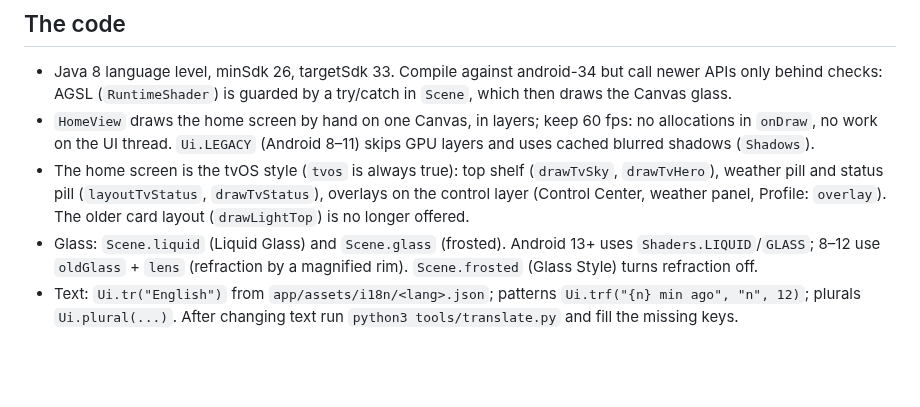
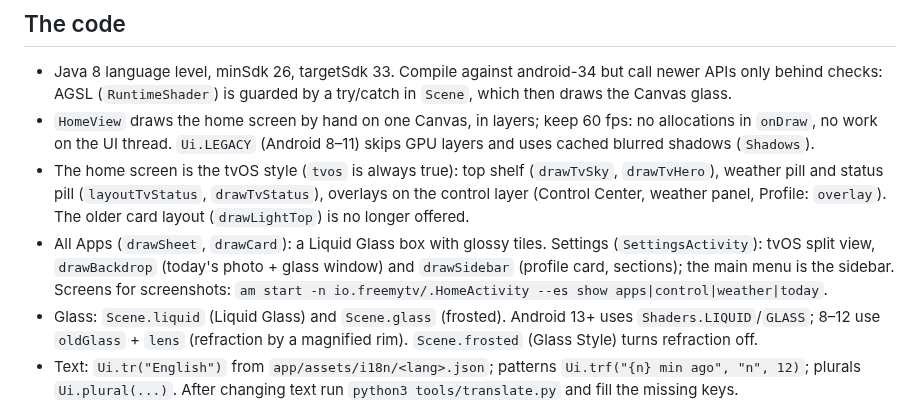
Before and after one commit to NonStopProgrammer/OoruTV-Launcher, a Markdown page: CLAUDE.md, the part around the change. GitHub-like rendering; blank space fills up the shorter version.

```diff
--- a/CLAUDE.md
+++ b/CLAUDE.md
@@ -47,6 +47,9 @@ before you do it, and let them do the taps on the TV.
 - The home screen is the tvOS style (`tvos` is always true): top shelf (`drawTvSky`, `drawTvHero`), weather pill and
   status pill (`layoutTvStatus`, `drawTvStatus`), overlays on the control layer (Control Center, weather panel,
   Profile: `overlay`). The older card layout (`drawLightTop`) is no longer offered.
+- All Apps (`drawSheet`, `drawCard`): a Liquid Glass box with glossy tiles. Settings (`SettingsActivity`): tvOS split
+  view, `drawBackdrop` (today's photo + glass window) and `drawSidebar` (profile card, sections); the main menu is the
+  sidebar. Screens for screenshots: `am start -n io.freemytv/.HomeActivity --es show apps|control|weather|today`.
 - Glass: `Scene.liquid` (Liquid Glass) and `Scene.glass` (frosted). Android 13+ uses `Shaders.LIQUID`/`GLASS`; 8–12 use
   `oldGlass` + `lens` (refraction by a magnified rim). `Scene.frosted` (Glass Style) turns refraction off.
 - Text: `Ui.tr("English")` from `app/assets/i18n/<lang>.json`; patterns `Ui.trf("{n} min ago", "n", 12)`; plurals
```
Also changed, not shown: README.md (+8 -2 lines), docs/screenshots/apps.jpg (added), docs/screenshots/control.jpg, docs/screenshots/home.jpg, docs/screenshots/settings.jpg (added), docs/screenshots/today.jpg (added), docs/screenshots/weather.jpg, 4 other files.
